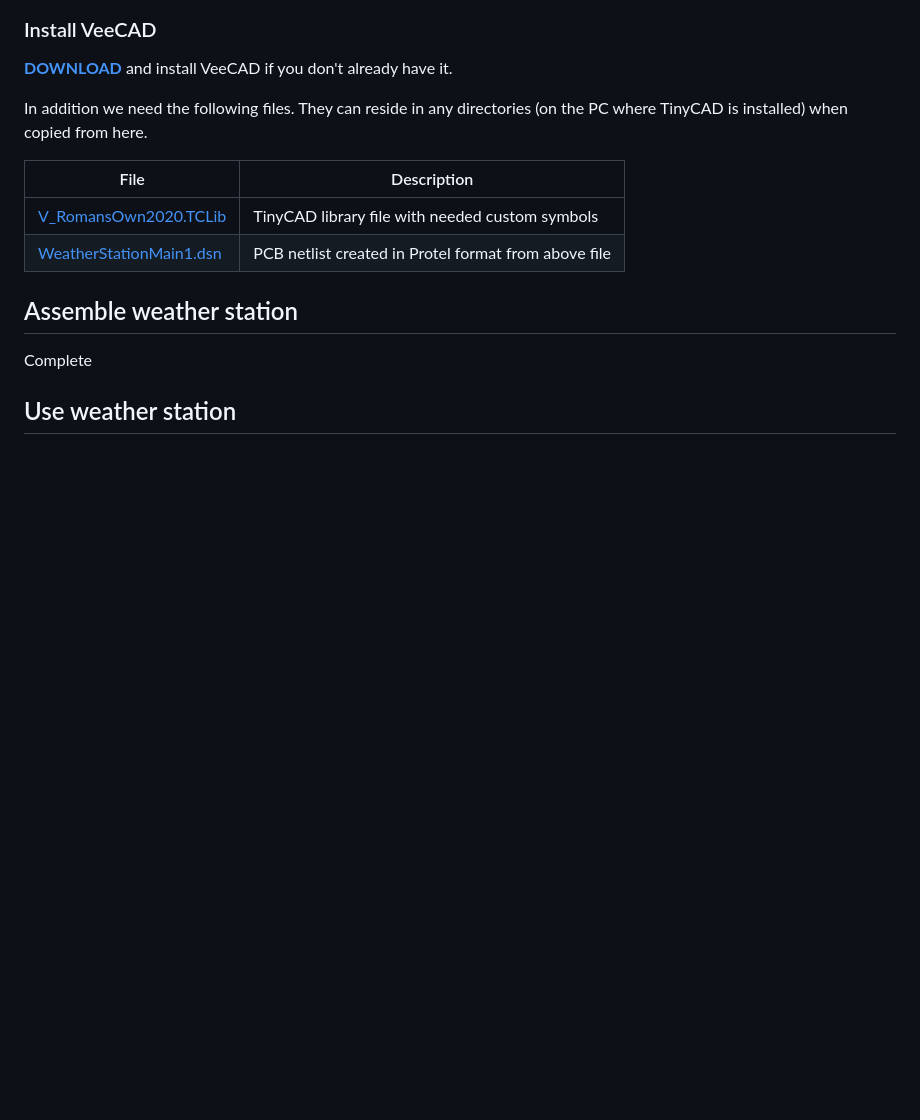
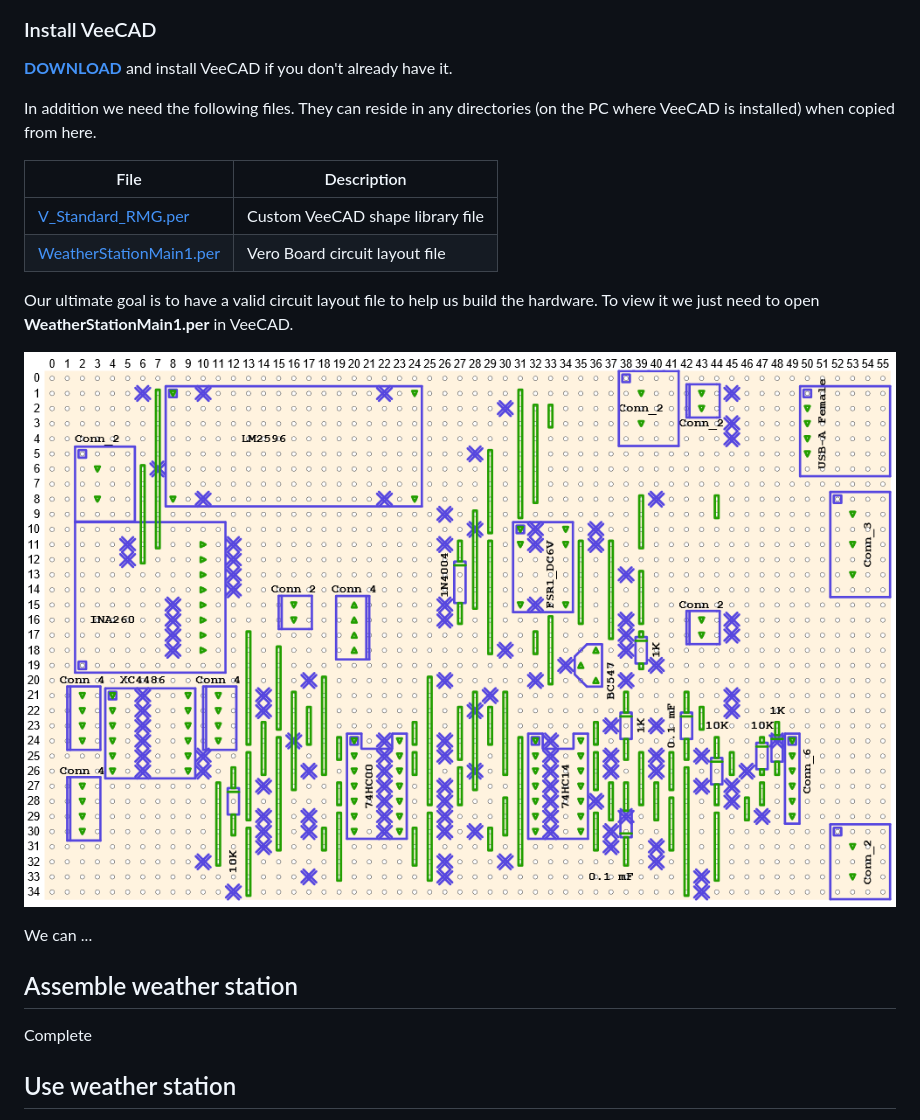
Before and after one commit to namor5772/WeatherStation, a Markdown page: README.md, the part around the change. Drawn GitHub-style; pictures changed too: images/WeatherStationMain2.png (added); blank space fills up the shorter version.

```diff
--- a/README.md
+++ b/README.md
@@ -85,12 +85,18 @@ Use **Special=>Create PCB Net List...=>Export**
 
 [**DOWNLOAD**](https://veecad.com/downloads.html) and install VeeCAD if you don't already have it.
 
-In addition we need the following files. They can reside in any directories (on the PC where TinyCAD is installed) when copied from here.
+In addition we need the following files. They can reside in any directories (on the PC where VeeCAD is installed) when copied from here.
 
 | File | Description |
 | --- | --- |
-| [V_RomansOwn2020.TCLib](data/V_RomansOwn2020.TCLib) | TinyCAD library file with needed custom symbols |
-| [WeatherStationMain1.dsn](data/WeatherStationMain1.dsn) | PCB netlist created in Protel format from above file |
+| [V_Standard_RMG.per](data/V_Standard_RMG.per) | Custom VeeCAD shape library file |
+| [WeatherStationMain1.per](data/WeatherStationMain1.per) | Vero Board circuit layout file |
+
+Our ultimate goal is to have a valid circuit layout file to help us build the hardware. To view it we just need to open **WeatherStationMain1.per** in VeeCAD.
+
+![alt text](images/WeatherStationMain2.png "Vero Board circuit layout file")
+
+We can ...
 
 ## Assemble weather station
 
```
